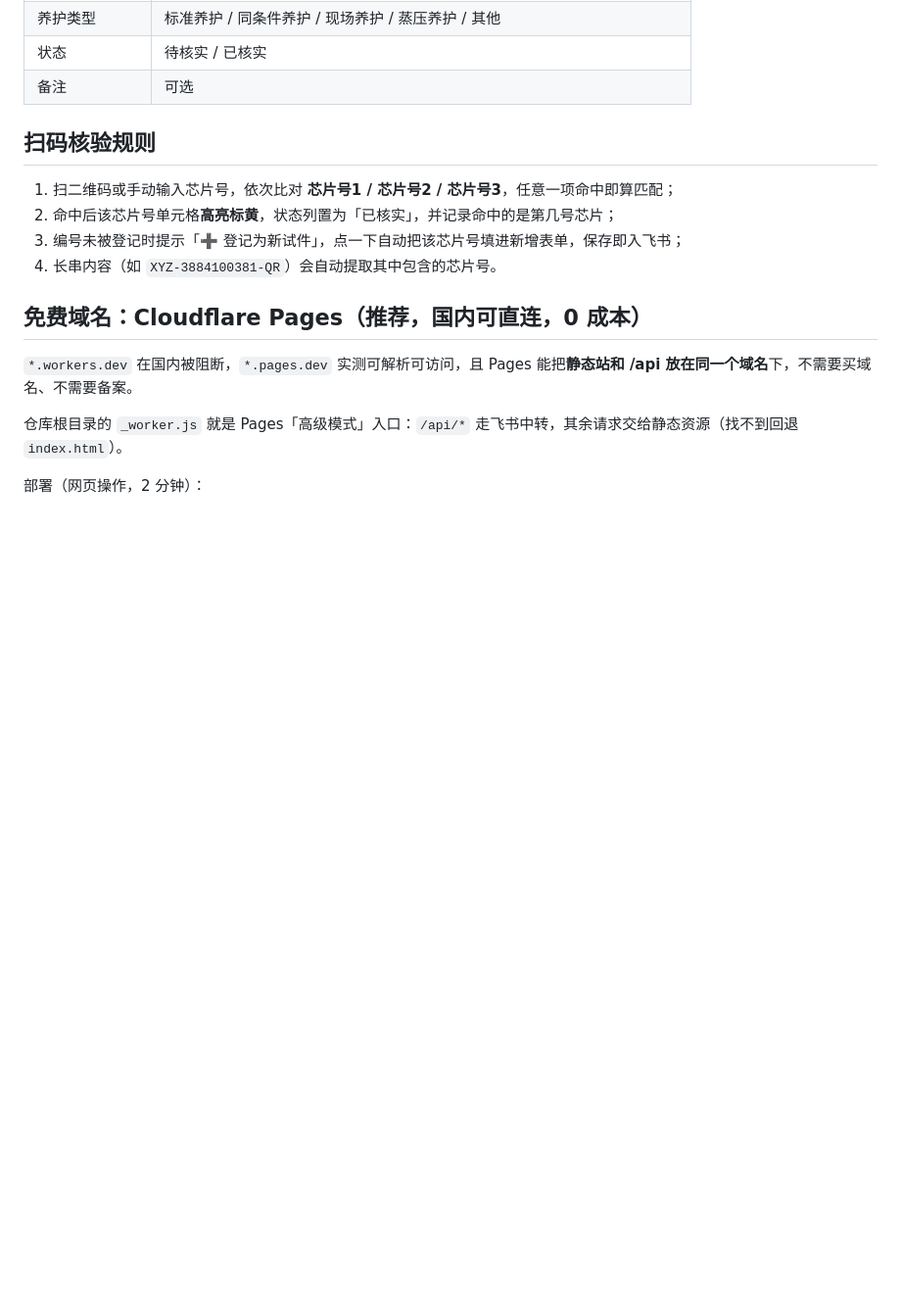
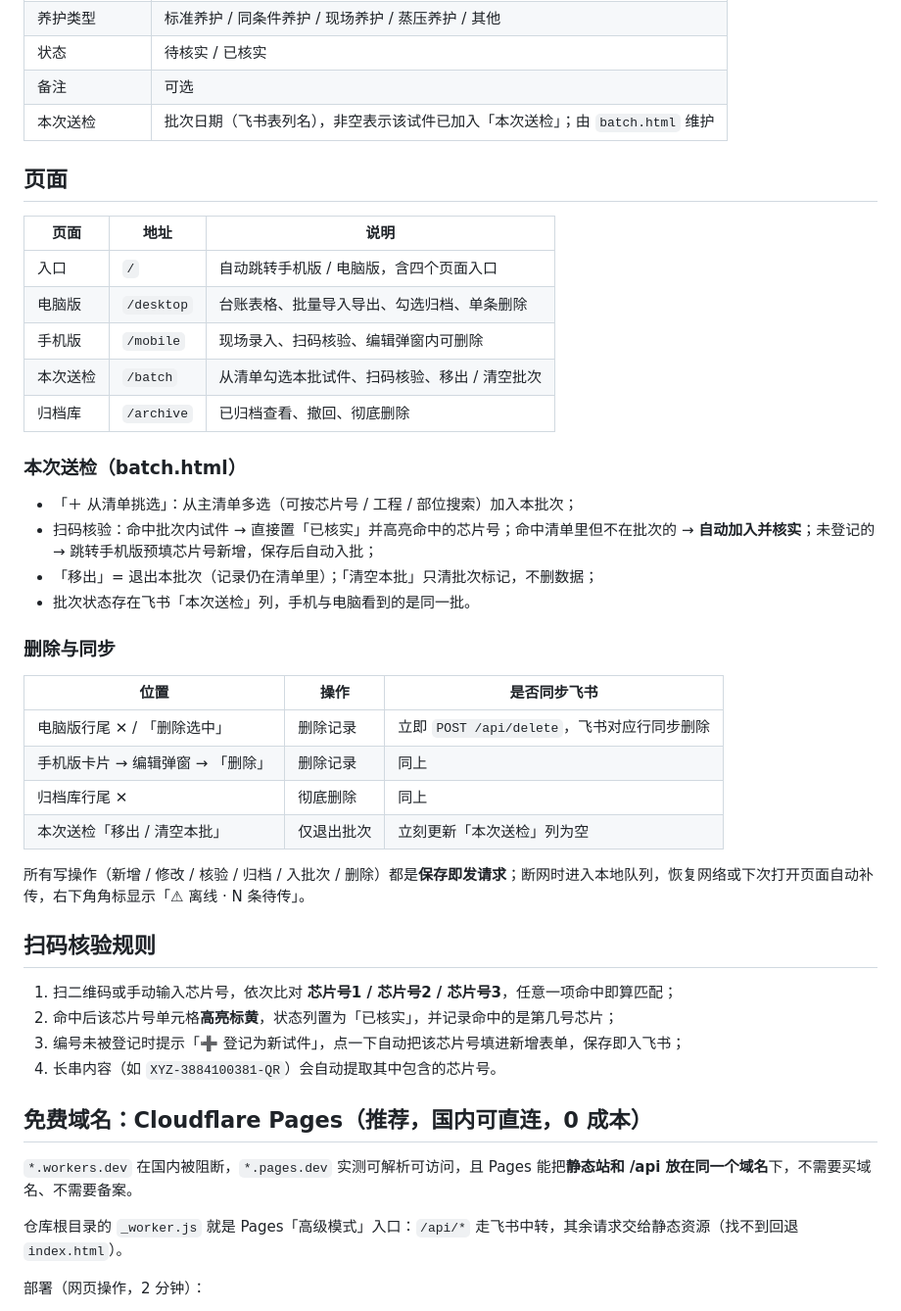
Before and after one commit to lzw20201111/sample-check, a Markdown page: README.md, the part around the change. Shown at 98% size. Drawn GitHub-style; blank space fills up the shorter version.

Commit message:
docs: 补充本次送检页与删除同步说明

```diff
--- a/README.md
+++ b/README.md
@@ -54,6 +54,35 @@ Cloudflare Worker 中转（sample-check-worker）
 | 养护类型 | 标准养护 / 同条件养护 / 现场养护 / 蒸压养护 / 其他 |
 | 状态 | 待核实 / 已核实 |
 | 备注 | 可选 |
+| 本次送检 | 批次日期（飞书表列名），非空表示该试件已加入「本次送检」；由 `batch.html` 维护 |
+
+## 页面
+
+| 页面 | 地址 | 说明 |
+| --- | --- | --- |
+| 入口 | `/` | 自动跳转手机版 / 电脑版，含四个页面入口 |
+| 电脑版 | `/desktop` | 台账表格、批量导入导出、勾选归档、单条删除 |
+| 手机版 | `/mobile` | 现场录入、扫码核验、编辑弹窗内可删除 |
+| 本次送检 | `/batch` | 从清单勾选本批试件、扫码核验、移出 / 清空批次 |
+| 归档库 | `/archive` | 已归档查看、撤回、彻底删除 |
+
+### 本次送检（batch.html）
+
+- 「＋ 从清单挑选」：从主清单多选（可按芯片号 / 工程 / 部位搜索）加入本批次；
+- 扫码核验：命中批次内试件 → 直接置「已核实」并高亮命中的芯片号；命中清单里但不在批次的 → **自动加入并核实**；未登记的 → 跳转手机版预填芯片号新增，保存后自动入批；
+- 「移出」= 退出本批次（记录仍在清单里）；「清空本批」只清批次标记，不删数据；
+- 批次状态存在飞书「本次送检」列，手机与电脑看到的是同一批。
+
+### 删除与同步
+
+| 位置 | 操作 | 是否同步飞书 |
+| --- | --- | --- |
+| 电脑版行尾 ✕ / 「删除选中」 | 删除记录 | 立即 `POST /api/delete`，飞书对应行同步删除 |
+| 手机版卡片 → 编辑弹窗 → 「删除」 | 删除记录 | 同上 |
+| 归档库行尾 ✕ | 彻底删除 | 同上 |
+| 本次送检「移出 / 清空本批」 | 仅退出批次 | 立刻更新「本次送检」列为空 |
+
+所有写操作（新增 / 修改 / 核验 / 归档 / 入批次 / 删除）都是**保存即发请求**；断网时进入本地队列，恢复网络或下次打开页面自动补传，右下角角标显示「⚠ 离线 · N 条待传」。
 
 ## 扫码核验规则
 
```
